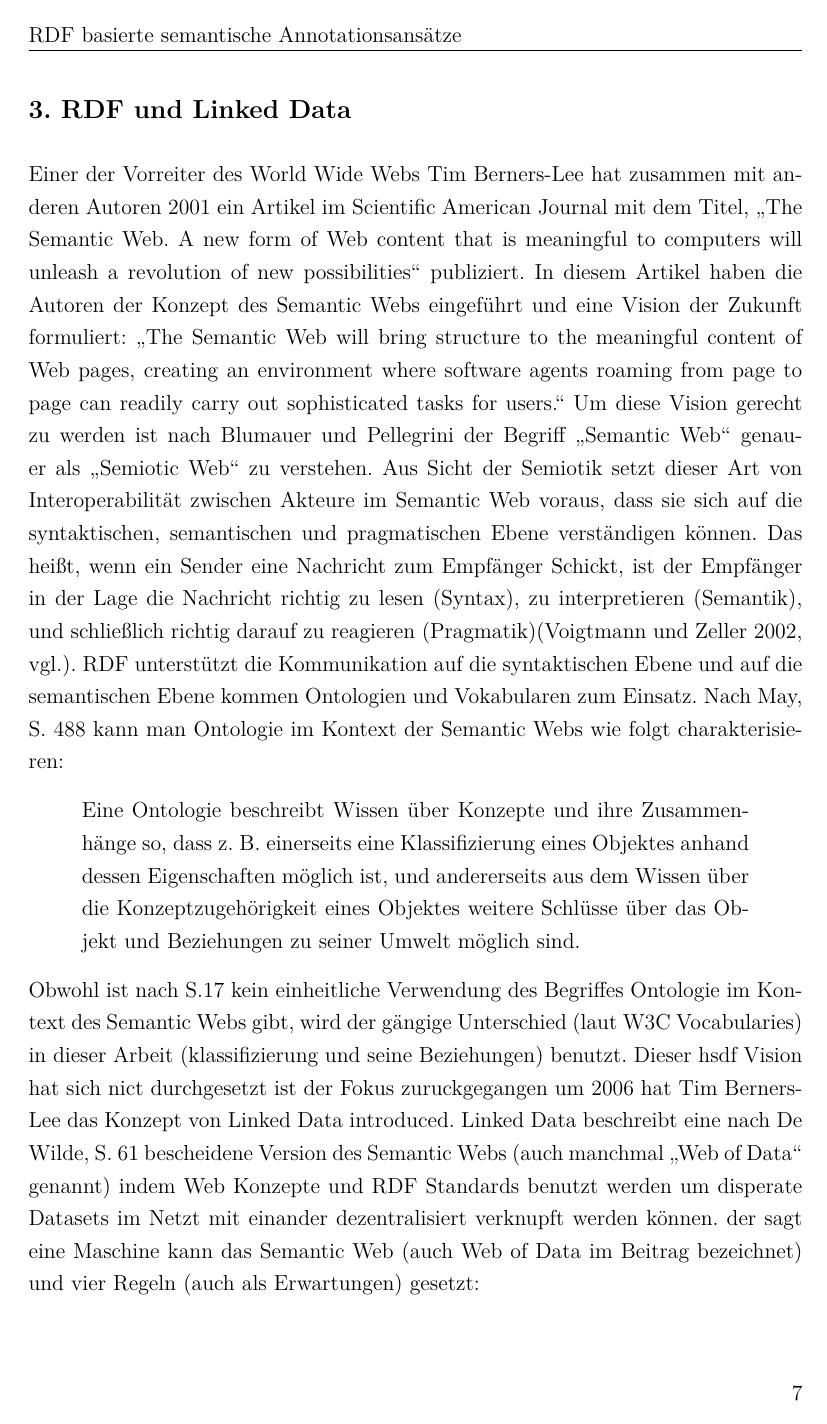
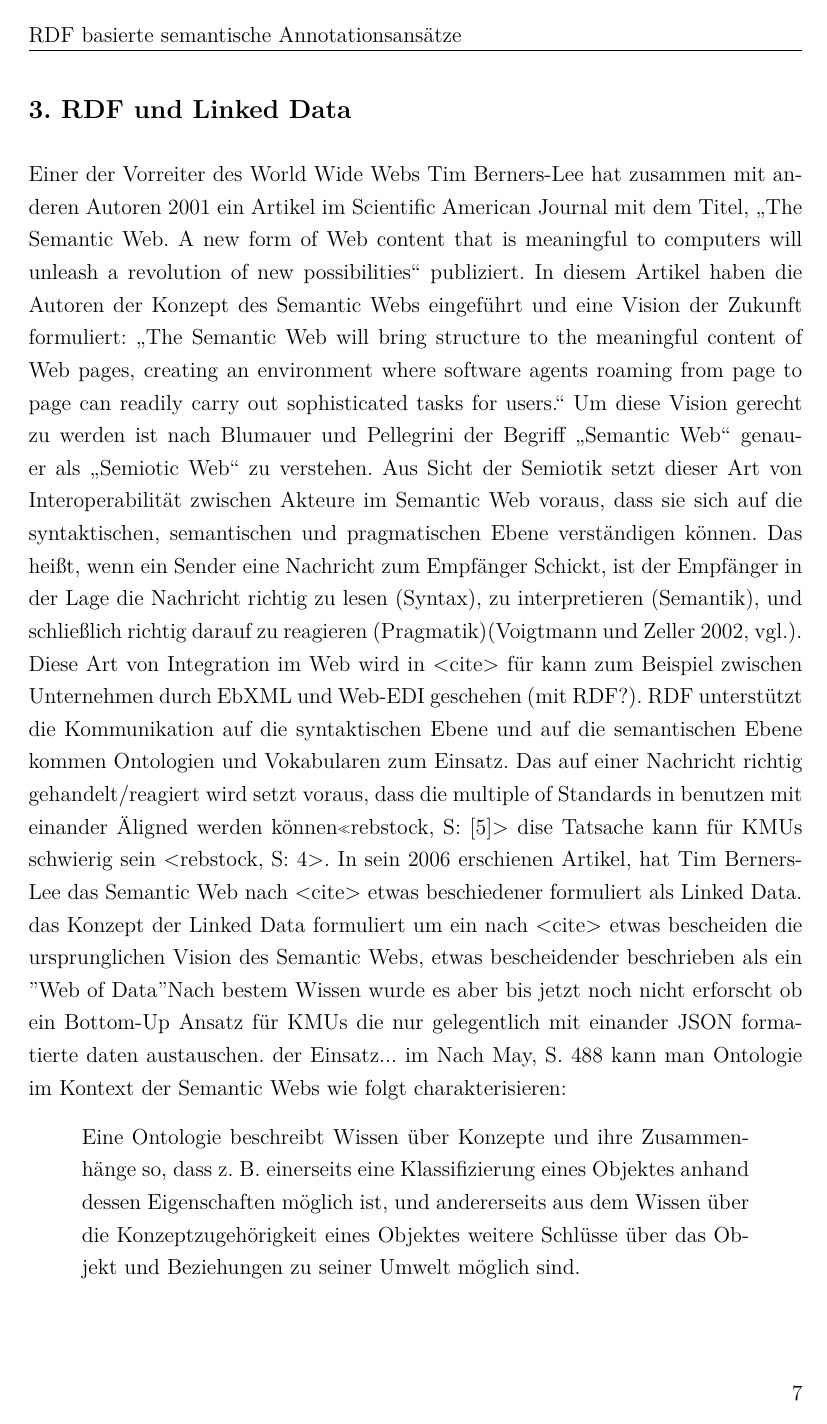
Before and after one commit to sdaros/proseminar, a LaTeX document (Arbeit.tex, which reads Kapitel3.tex): page 13 of 17. The pictures show the PDF file Arbeit.pdf that the author committed with the source.

Commit message:
latest changes

```diff
--- a/Kapitel3.tex
+++ b/Kapitel3.tex
@@ -1,7 +1,7 @@
 \section{RDF und Linked Data}
 \label{sec:linked-data}
 
-Einer der Vorreiter des World Wide Webs Tim Berners-Lee hat zusammen mit anderen Autoren \citeyear{berners2001semantic} ein Artikel im Scientific American Journal mit dem Titel, \citetitle{berners2001semantic} publiziert. In diesem Artikel haben die Autoren der Konzept des Semantic Webs eingeführt und eine Vision der Zukunft formuliert: \hyphenquote{german}{The Semantic Web will bring structure to the meaningful content of Web pages, creating an environment where software agents roaming from page to page can readily carry out sophisticated tasks for users.} Um diese Vision gerecht zu werden ist nach \citeauthor{blumauer2006semantic} der Begriff \hyphenquote{german}{Semantic Web} genauer als \hyphenquote{german}{Semiotic Web} zu verstehen. Aus Sicht der Semiotik setzt dieser Art von Interoperabilität zwischen Akteure im Semantic Web voraus, dass sie sich auf die syntaktischen, semantischen und pragmatischen Ebene verständigen können. Das heißt, wenn ein Sender eine Nachricht zum Empfänger Schickt, ist der Empfänger in der Lage die Nachricht richtig zu lesen (Syntax), zu interpretieren (Semantik), und schließlich richtig darauf zu reagieren (Pragmatik)\parencite[vgl.]{voigtmann2002enterprise}. RDF unterstützt die Kommunikation auf die syntaktischen Ebene und auf die semantischen Ebene kommen Ontologien und Vokabularen zum Einsatz. Nach \citeauthor[S.~488]{may2006semantic} kann man Ontologie im Kontext der Semantic Webs wie folgt charakterisieren: \hyphenblockquote{german}{Eine Ontologie beschreibt Wissen über Konzepte und ihre Zusammenhänge so, dass z. B. einerseits eine Klassifizierung eines Objektes anhand dessen Eigenschaften möglich ist, und andererseits aus dem Wissen über die Konzeptzugehörigkeit eines Objektes weitere Schlüsse über das Objekt und Beziehungen zu seiner Umwelt möglich sind.} Obwohl ist nach S.17 kein einheitliche Verwendung des Begriffes Ontologie im Kontext des Semantic Webs gibt, wird der gängige Unterschied (laut W3C Vocabularies) in dieser Arbeit (klassifizierung und seine Beziehungen) benutzt. Dieser hsdf Vision hat sich nict durchgesetzt ist der Fokus zuruckgegangen um 2006 hat Tim Berners-Lee das Konzept von Linked Data introduced. Linked Data beschreibt eine nach \citeauthor[S.~61]{dewilde2015information} bescheidene Version des Semantic Webs (auch manchmal \hyphenquote{german}{Web of Data} genannt) indem Web Konzepte und RDF Standards benutzt werden um disperate Datasets im Netzt mit einander dezentralisiert verknupft werden können.  der sagt eine Maschine kann das Semantic Web (auch Web of Data im Beitrag bezeichnet) und vier Regeln (auch als Erwartungen) gesetzt:
+Einer der Vorreiter des World Wide Webs Tim Berners-Lee hat zusammen mit anderen Autoren \citeyear{berners2001semantic} ein Artikel im Scientific American Journal mit dem Titel, \citetitle{berners2001semantic} publiziert. In diesem Artikel haben die Autoren der Konzept des Semantic Webs eingeführt und eine Vision der Zukunft formuliert: \hyphenquote{german}{The Semantic Web will bring structure to the meaningful content of Web pages, creating an environment where software agents roaming from page to page can readily carry out sophisticated tasks for users.} Um diese Vision gerecht zu werden ist nach \citeauthor{blumauer2006semantic} der Begriff \hyphenquote{german}{Semantic Web} genauer als \hyphenquote{german}{Semiotic Web} zu verstehen. Aus Sicht der Semiotik setzt dieser Art von Interoperabilität zwischen Akteure im Semantic Web voraus, dass sie sich auf die syntaktischen, semantischen und pragmatischen Ebene verständigen können. Das heißt, wenn ein Sender eine Nachricht zum Empfänger Schickt, ist der Empfänger in der Lage die Nachricht richtig zu lesen (Syntax), zu interpretieren (Semantik), und schließlich richtig darauf zu reagieren (Pragmatik)\parencite[vgl.]{voigtmann2002enterprise}. Diese Art von Integration im Web wird in <cite> für kann zum Beispiel zwischen Unternehmen durch EbXML und Web-EDI geschehen (mit RDF?).  RDF unterstützt die Kommunikation auf die syntaktischen Ebene und auf die semantischen Ebene kommen Ontologien und Vokabularen zum Einsatz. Das auf einer Nachricht richtig gehandelt/reagiert wird setzt voraus, dass die multiple of Standards in benutzen mit einander "Aligned werden können" <rebstock, S: [5]> dise Tatsache kann für KMUs schwierig sein <rebstock, S: 4>. In sein 2006 erschienen Artikel, hat Tim Berners-Lee das Semantic Web nach <cite> etwas beschiedener formuliert als Linked Data. das Konzept der Linked Data formuliert um ein nach <cite> etwas bescheiden die ursprunglichen Vision des Semantic Webs, etwas bescheidender beschrieben als ein "Web of Data" Nach bestem Wissen wurde es aber bis jetzt noch nicht erforscht ob ein Bottom-Up Ansatz für KMUs die nur gelegentlich mit einander JSON formatierte daten austauschen.  der Einsatz...   im Nach \citeauthor[S.~488]{may2006semantic} kann man Ontologie im Kontext der Semantic Webs wie folgt charakterisieren: \hyphenblockquote{german}{Eine Ontologie beschreibt Wissen über Konzepte und ihre Zusammenhänge so, dass z. B. einerseits eine Klassifizierung eines Objektes anhand dessen Eigenschaften möglich ist, und andererseits aus dem Wissen über die Konzeptzugehörigkeit eines Objektes weitere Schlüsse über das Objekt und Beziehungen zu seiner Umwelt möglich sind.} Obwohl ist nach S.17 kein einheitliche Verwendung des Begriffes Ontologie im Kontext des Semantic Webs gibt, wird der gängige Unterschied (laut W3C Vocabularies) in dieser Arbeit (klassifizierung und seine Beziehungen) benutzt. Dieser hsdf Vision hat sich nict durchgesetzt ist der Fokus zuruckgegangen um 2006 hat Tim Berners-Lee das Konzept von Linked Data introduced. Linked Data beschreibt eine nach \citeauthor[S.~61]{dewilde2015information} bescheidene Version des Semantic Webs (auch manchmal \hyphenquote{german}{Web of Data} genannt) indem Web Konzepte und RDF Standards benutzt werden um disperate Datasets im Netzt mit einander dezentralisiert verknupft werden können.  der sagt eine Maschine kann das Semantic Web (auch Web of Data im Beitrag bezeichnet) und vier Regeln (auch als Erwartungen) gesetzt:
 
 \begin{enumerate}
 	\item Use URIs as names for things
```
Also changed, not shown: Kapitel2.tex (+1 -1 lines), Arbeit.pdf.
